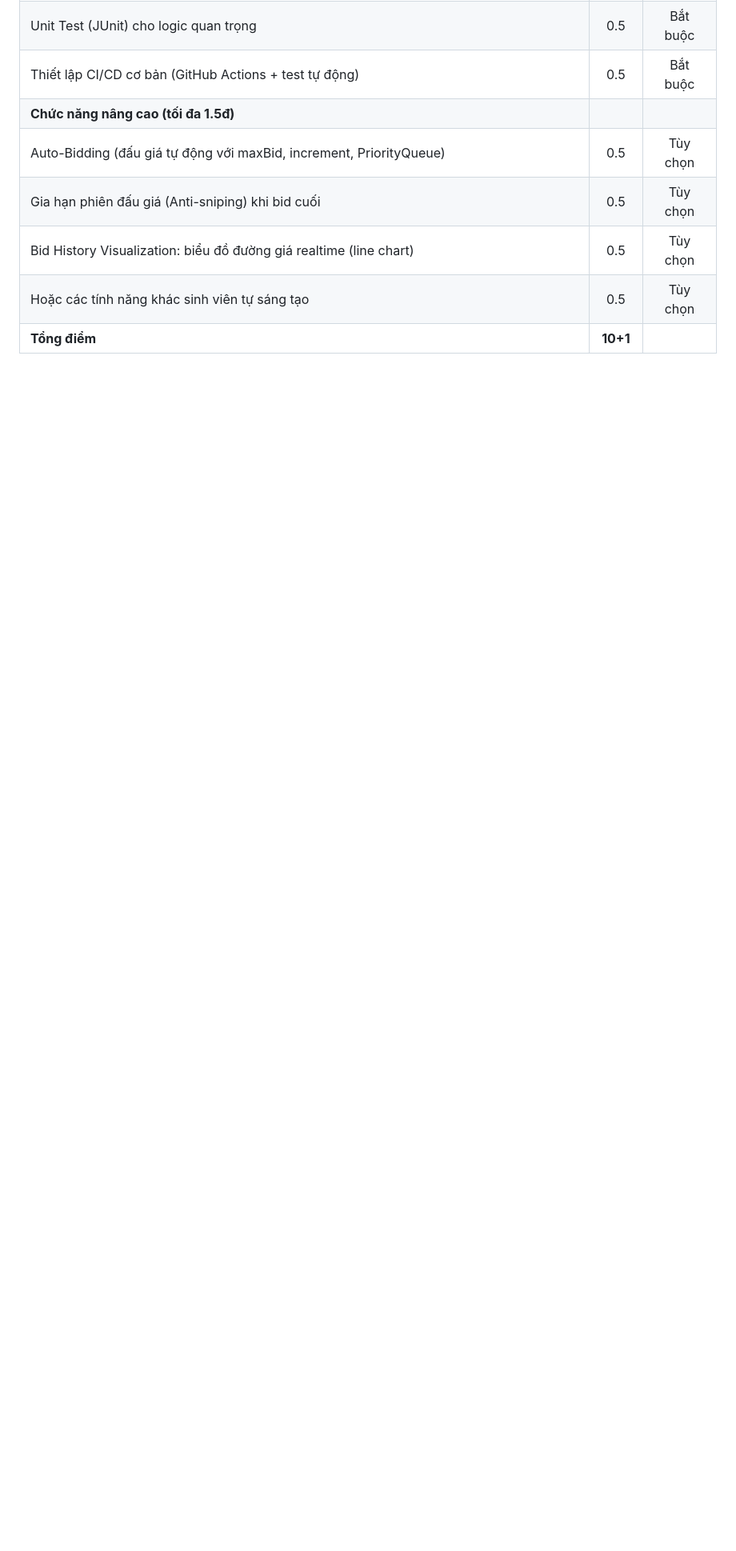
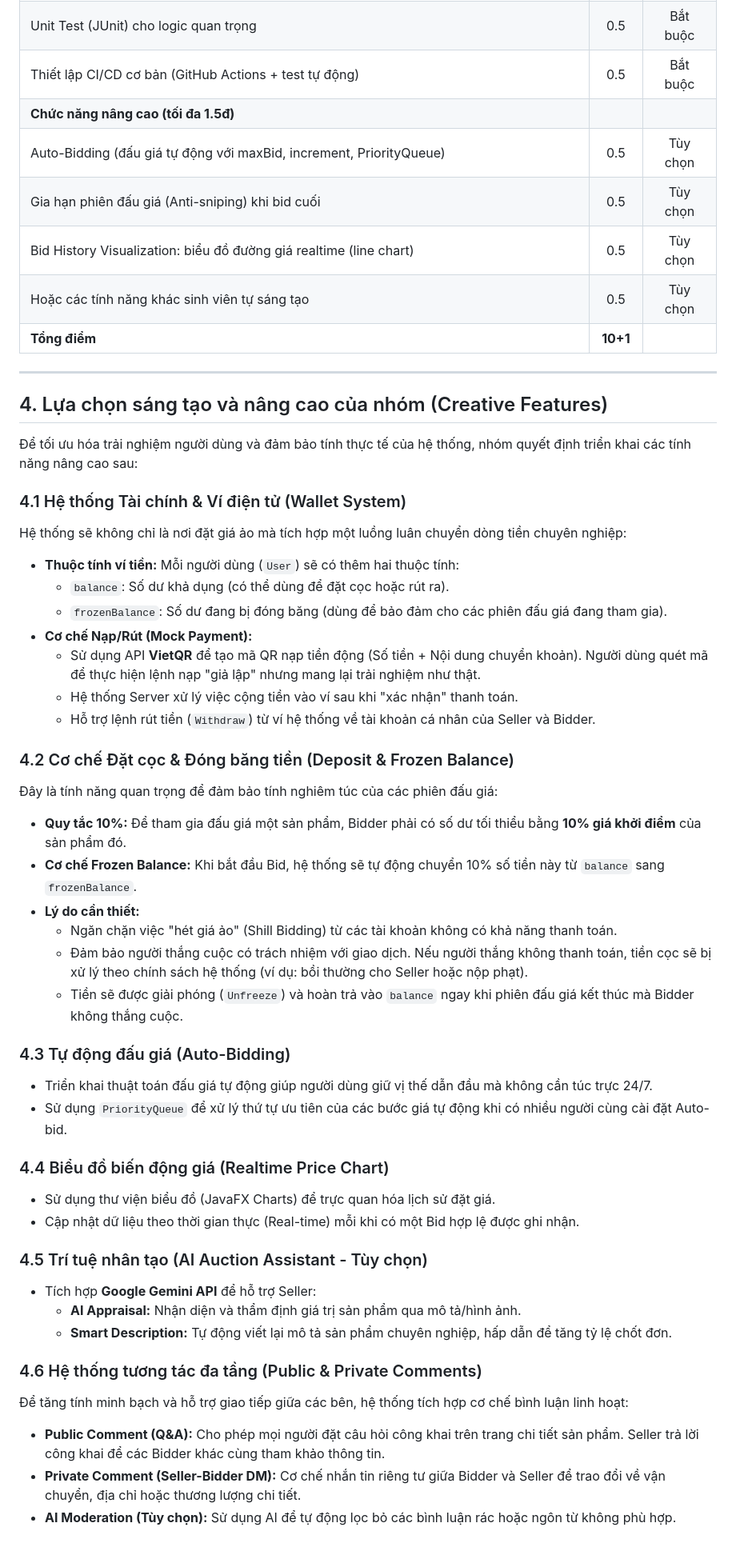
Before and after one commit to iTCuong090/AuctionUET, a Markdown page: TASK.md, the part around the change. Shown at 80% size. GitHub-like rendering; blank space fills up the shorter version.

```diff
--- a/TASK.md
+++ b/TASK.md
@@ -181,3 +181,47 @@ Việc áp dụng các mẫu thiết kế giúp chuẩn hóa cách giải quyế
 | Bid History Visualization: biểu đồ đường giá realtime (line chart) | 0.5 | Tùy chọn |
 | Hoặc các tính năng khác sinh viên tự sáng tạo | 0.5 | Tùy chọn |
 | **Tổng điểm** | **10+1** | |
+
+---
+
+## 4. Lựa chọn sáng tạo và nâng cao của nhóm (Creative Features)
+
+Để tối ưu hóa trải nghiệm người dùng và đảm bảo tính thực tế của hệ thống, nhóm quyết định triển khai các tính năng nâng cao sau:
+
+### 4.1 Hệ thống Tài chính & Ví điện tử (Wallet System)
+Hệ thống sẽ không chỉ là nơi đặt giá ảo mà tích hợp một luồng luân chuyển dòng tiền chuyên nghiệp:
+*   **Thuộc tính ví tiền:** Mỗi người dùng (`User`) sẽ có thêm hai thuộc tính:
+    *   `balance`: Số dư khả dụng (có thể dùng để đặt cọc hoặc rút ra).
+    *   `frozenBalance`: Số dư đang bị đóng băng (dùng để bảo đảm cho các phiên đấu giá đang tham gia).
+*   **Cơ chế Nạp/Rút (Mock Payment):**
+    *   Sử dụng API **VietQR** để tạo mã QR nạp tiền động (Số tiền + Nội dung chuyển khoản). Người dùng quét mã để thực hiện lệnh nạp "giả lập" nhưng mang lại trải nghiệm như thật.
+    *   Hệ thống Server xử lý việc cộng tiền vào ví sau khi "xác nhận" thanh toán.
+    *   Hỗ trợ lệnh rút tiền (`Withdraw`) từ ví hệ thống về tài khoản cá nhân của Seller và Bidder.
+
+### 4.2 Cơ chế Đặt cọc & Đóng băng tiền (Deposit & Frozen Balance)
+Đây là tính năng quan trọng để đảm bảo tính nghiêm túc của các phiên đấu giá:
+*   **Quy tắc 10%:** Để tham gia đấu giá một sản phẩm, Bidder phải có số dư tối thiểu bằng **10% giá khởi điểm** của sản phẩm đó.
+*   **Cơ chế Frozen Balance:** Khi bắt đầu Bid, hệ thống sẽ tự động chuyển 10% số tiền này từ `balance` sang `frozenBalance`.
+*   **Lý do cần thiết:**
+    *   Ngăn chặn việc "hét giá ảo" (Shill Bidding) từ các tài khoản không có khả năng thanh toán.
+    *   Đảm bảo người thắng cuộc có trách nhiệm với giao dịch. Nếu người thắng không thanh toán, tiền cọc sẽ bị xử lý theo chính sách hệ thống (ví dụ: bồi thường cho Seller hoặc nộp phạt).
+    *   Tiền sẽ được giải phóng (`Unfreeze`) và hoàn trả vào `balance` ngay khi phiên đấu giá kết thúc mà Bidder không thắng cuộc.
+
+### 4.3 Tự động đấu giá (Auto-Bidding)
+*   Triển khai thuật toán đấu giá tự động giúp người dùng giữ vị thế dẫn đầu mà không cần túc trực 24/7.
+*   Sử dụng `PriorityQueue` để xử lý thứ tự ưu tiên của các bước giá tự động khi có nhiều người cùng cài đặt Auto-bid.
+
+### 4.4 Biểu đồ biến động giá (Realtime Price Chart)
+*   Sử dụng thư viện biểu đồ (JavaFX Charts) để trực quan hóa lịch sử đặt giá.
+*   Cập nhật dữ liệu theo thời gian thực (Real-time) mỗi khi có một Bid hợp lệ được ghi nhận.
+
+### 4.5 Trí tuệ nhân tạo (AI Auction Assistant - Tùy chọn)
+*   Tích hợp **Google Gemini API** để hỗ trợ Seller:
+    *   **AI Appraisal:** Nhận diện và thẩm định giá trị sản phẩm qua mô tả/hình ảnh.
+    *   **Smart Description:** Tự động viết lại mô tả sản phẩm chuyên nghiệp, hấp dẫn để tăng tỷ lệ chốt đơn.
+
+### 4.6 Hệ thống tương tác đa tầng (Public & Private Comments)
+Để tăng tính minh bạch và hỗ trợ giao tiếp giữa các bên, hệ thống tích hợp cơ chế bình luận linh hoạt:
+*   **Public Comment (Q&A):** Cho phép mọi người đặt câu hỏi công khai trên trang chi tiết sản phẩm. Seller trả lời công khai để các Bidder khác cùng tham khảo thông tin.
+*   **Private Comment (Seller-Bidder DM):** Cơ chế nhắn tin riêng tư giữa Bidder và Seller để trao đổi về vận chuyển, địa chỉ hoặc thương lượng chi tiết.
+*   **AI Moderation (Tùy chọn):** Sử dụng AI để tự động lọc bỏ các bình luận rác hoặc ngôn từ không phù hợp.
```
